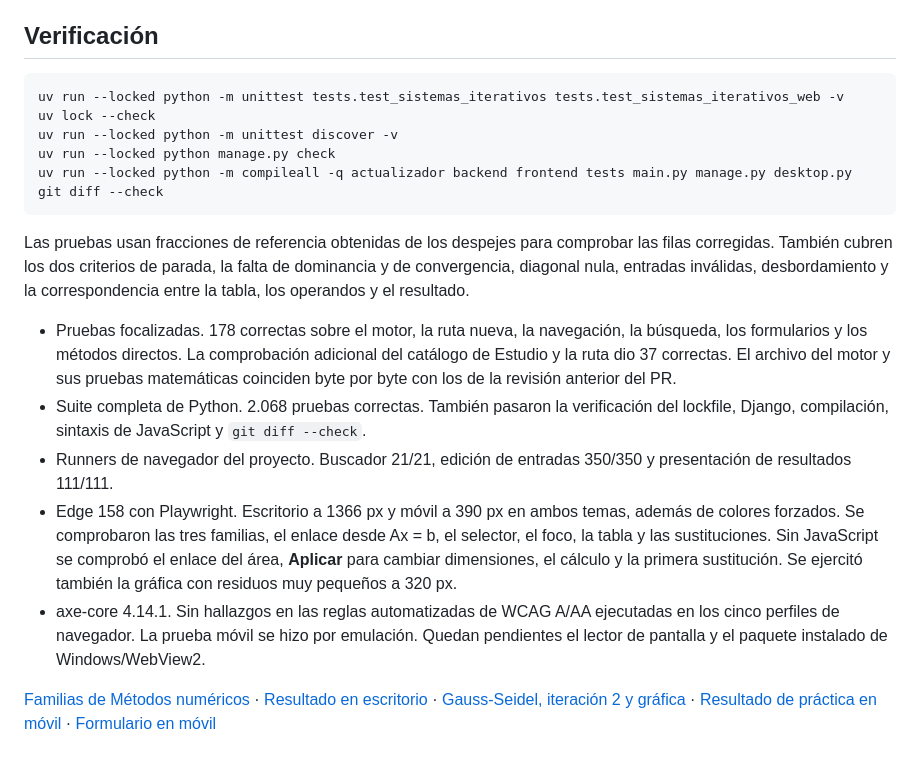
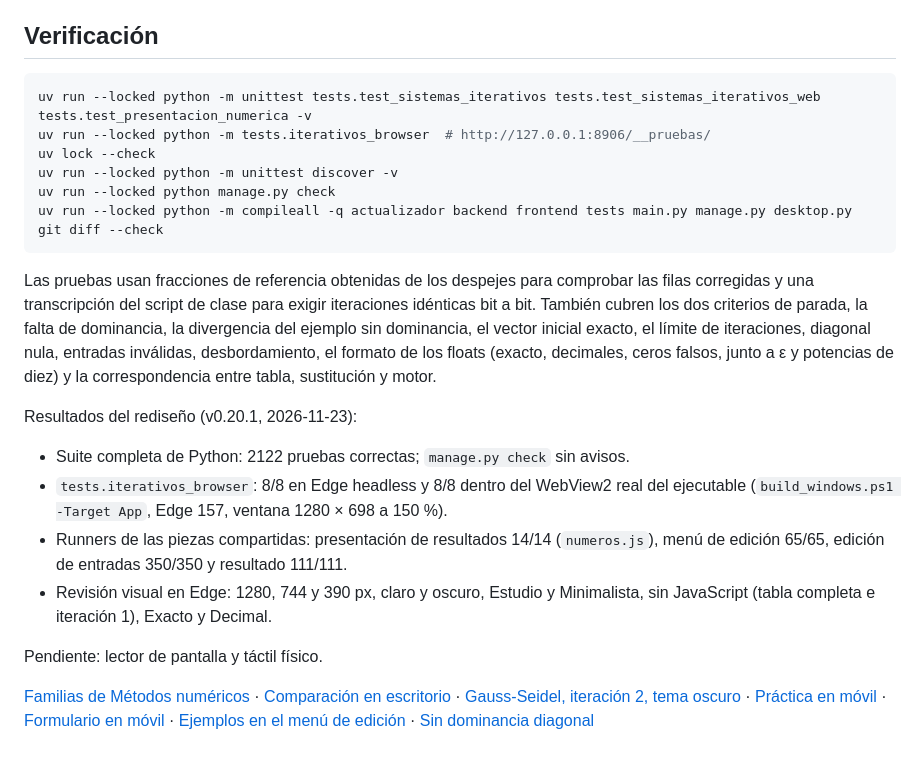
Before and after one commit to rodolfo-collado/Algebra-Lineal, a Markdown page: docs/sistemas-iterativos.md, the part around one of its changes. GitHub-like rendering.

Commit message:
docs: describir la nueva lectura de métodos iterativos y sus pruebas

````diff
--- a/docs/sistemas-iterativos.md
+++ b/docs/sistemas-iterativos.md
@@ -68,7 +112,8 @@ decimales. Al ampliar el límite, convergen en 11 y 5 iteraciones respectivament
 ## Verificación
 
 ```powershell
-uv run --locked python -m unittest tests.test_sistemas_iterativos tests.test_sistemas_iterativos_web -v
+uv run --locked python -m unittest tests.test_sistemas_iterativos tests.test_sistemas_iterativos_web tests.test_presentacion_numerica -v
+uv run --locked python -m tests.iterativos_browser  # http://127.0.0.1:8906/__pruebas/
 uv lock --check
 uv run --locked python -m unittest discover -v
 uv run --locked python manage.py check
@@ -77,33 +122,29 @@ git diff --check
 ```
 
 Las pruebas usan fracciones de referencia obtenidas de los despejes para
-comprobar las filas corregidas. También cubren los dos criterios de parada,
-la falta de dominancia y de convergencia, diagonal nula, entradas inválidas,
-desbordamiento y la correspondencia entre la tabla, los operandos y el resultado.
+comprobar las filas corregidas y una transcripción del script de clase para exigir
+iteraciones idénticas bit a bit. También cubren los dos criterios de parada, la falta
+de dominancia, la divergencia del ejemplo sin dominancia, el vector inicial exacto, el
+límite de iteraciones, diagonal nula, entradas inválidas, desbordamiento, el formato
+de los floats (exacto, decimales, ceros falsos, junto a ε y potencias de diez) y la
+correspondencia entre tabla, sustitución y motor.
 
-- Pruebas focalizadas. 178 correctas sobre el motor, la ruta nueva, la
-  navegación, la búsqueda, los formularios y los métodos directos.
-  La comprobación adicional del catálogo de Estudio y la ruta dio 37 correctas.
-  El archivo del motor y sus pruebas matemáticas coinciden byte por byte con
-  los de la revisión anterior del PR.
-- Suite completa de Python. 2.068 pruebas correctas. También pasaron la
-  verificación del lockfile, Django, compilación, sintaxis de JavaScript y
-  `git diff --check`.
-- Runners de navegador del proyecto. Buscador 21/21, edición de entradas
-  350/350 y presentación de resultados 111/111.
-- Edge 158 con Playwright. Escritorio a 1366 px y móvil a 390 px en ambos
-  temas, además de colores forzados. Se comprobaron las tres familias,
-  el enlace desde Ax = b, el selector, el foco, la tabla y las sustituciones.
-  Sin JavaScript se comprobó el enlace del área, **Aplicar** para cambiar
-  dimensiones, el cálculo y la primera sustitución. Se ejercitó también la
-  gráfica con residuos muy pequeños a 320 px.
-- axe-core 4.14.1. Sin hallazgos en las reglas automatizadas de WCAG A/AA
-  ejecutadas en los cinco perfiles de navegador. La prueba móvil se hizo
-  por emulación. Quedan pendientes el lector de pantalla y el paquete
-  instalado de Windows/WebView2.
+Resultados del rediseño (v0.20.1, 2026-11-23):
+
+- Suite completa de Python: 2122 pruebas correctas; `manage.py check` sin avisos.
+- `tests.iterativos_browser`: 8/8 en Edge headless y 8/8 dentro del WebView2 real del
+  ejecutable (`build_windows.ps1 -Target App`, Edge 157, ventana 1280 × 698 a 150 %).
+- Runners de las piezas compartidas: presentación de resultados 14/14 (`numeros.js`),
+  menú de edición 65/65, edición de entradas 350/350 y resultado 111/111.
+- Revisión visual en Edge: 1280, 744 y 390 px, claro y oscuro, Estudio y Minimalista,
+  sin JavaScript (tabla completa e iteración 1), Exacto y Decimal.
+
+Pendiente: lector de pantalla y táctil físico.
 
 [Familias de Métodos numéricos](capturas/iterativos/00-familias-metodos-numericos.jpg) ·
-[Resultado en escritorio](capturas/iterativos/01-clase-escritorio.jpg) ·
-[Gauss-Seidel, iteración 2 y gráfica](capturas/iterativos/02-gauss-seidel-iteracion-2.jpg) ·
-[Resultado de práctica en móvil](capturas/iterativos/03-practica-movil.jpg) ·
-[Formulario en móvil](capturas/iterativos/04-formulario-movil.jpg)
+[Comparación en escritorio](capturas/iterativos/01-clase-escritorio.jpg) ·
+[Gauss-Seidel, iteración 2, tema oscuro](capturas/iterativos/02-gauss-seidel-iteracion-2.jpg) ·
+[Práctica en móvil](capturas/iterativos/03-practica-movil.jpg) ·
+[Formulario en móvil](capturas/iterativos/04-formulario-movil.jpg) ·
+[Ejemplos en el menú de edición](capturas/iterativos/05-menu-ejemplos.jpg) ·
+[Sin dominancia diagonal](capturas/iterativos/06-sin-dominancia.jpg)
````
Also changed, not shown: other parts of docs/sistemas-iterativos.md (+46 -2 lines), docs/arquitectura.md (+4 -1 lines), docs/pruebas.md (+6 -0 lines), docs/capturas/iterativos/01-clase-escritorio.jpg, docs/capturas/iterativos/02-gauss-seidel-iteracion-2.jpg, docs/capturas/iterativos/03-practica-movil.jpg, docs/capturas/iterativos/04-formulario-movil.jpg, docs/capturas/iterativos/05-menu-ejemplos.jpg (added), docs/capturas/iterativos/06-sin-dominancia.jpg (added).
